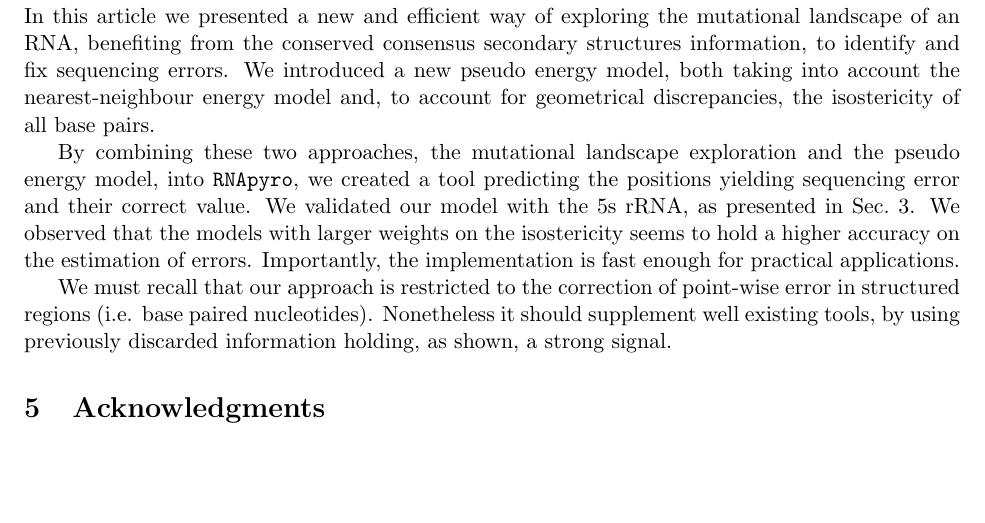
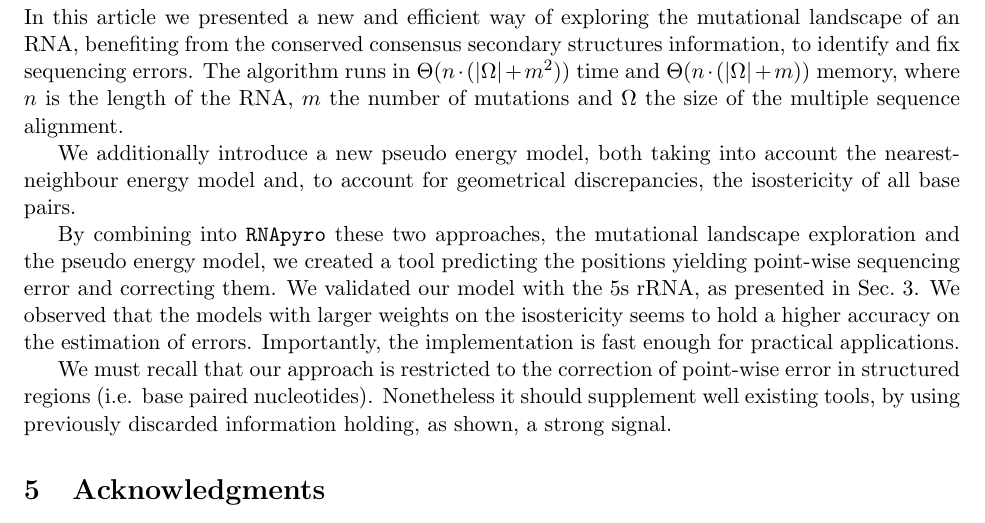
Before and after one commit to McGill-CSB/RNApyro, a LaTeX paper (Recomb/main_RECOMB.tex, which reads Recomb/conclusion_RECOMB.tex): part of page 11 of 12, cut so that both start at the same text, the shorter picture padded with empty space. Compiled offline with pdfLaTeX.

Commit message:
conclusion

```diff
--- a/Recomb/conclusion_RECOMB.tex
+++ b/Recomb/conclusion_RECOMB.tex
@@ -5,14 +5,17 @@
 In this article we presented a new and efficient way of
 exploring the mutational landscape of an RNA, benefiting from the
  conserved consensus secondary structures  information,
-to identify and fix sequencing errors. We introduced a new
+to identify and fix sequencing errors. The algorithm runs in  $\Theta(n\cdot(|\Omega|+m^2))$ time and $\Theta(n\cdot(|\Omega|+m))$ memory, where $n$ is the length of the RNA,
+$m$ the number of mutations and $\Omega$ the size of the multiple sequence alignment.
+
+We additionally introduce a new
  pseudo energy model, both taking into account the nearest-neighbour energy model
 and, to account for geometrical discrepancies,  the isostericity of all base pairs.
 
-By combining these two approaches,  the
+By combining  into \texttt{RNApyro} these two approaches,  the
 mutational landscape exploration and the pseudo energy model,
- into \texttt{RNApyro}, we created a tool predicting the positions
- yielding sequencing error and their correct value.
+ we created a tool predicting the positions
+ yielding point-wise sequencing error and correcting them.
 We validated our model with the 5s rRNA,
 as presented in Sec.~\ref{sec:results}.
 We observed that the models
```
